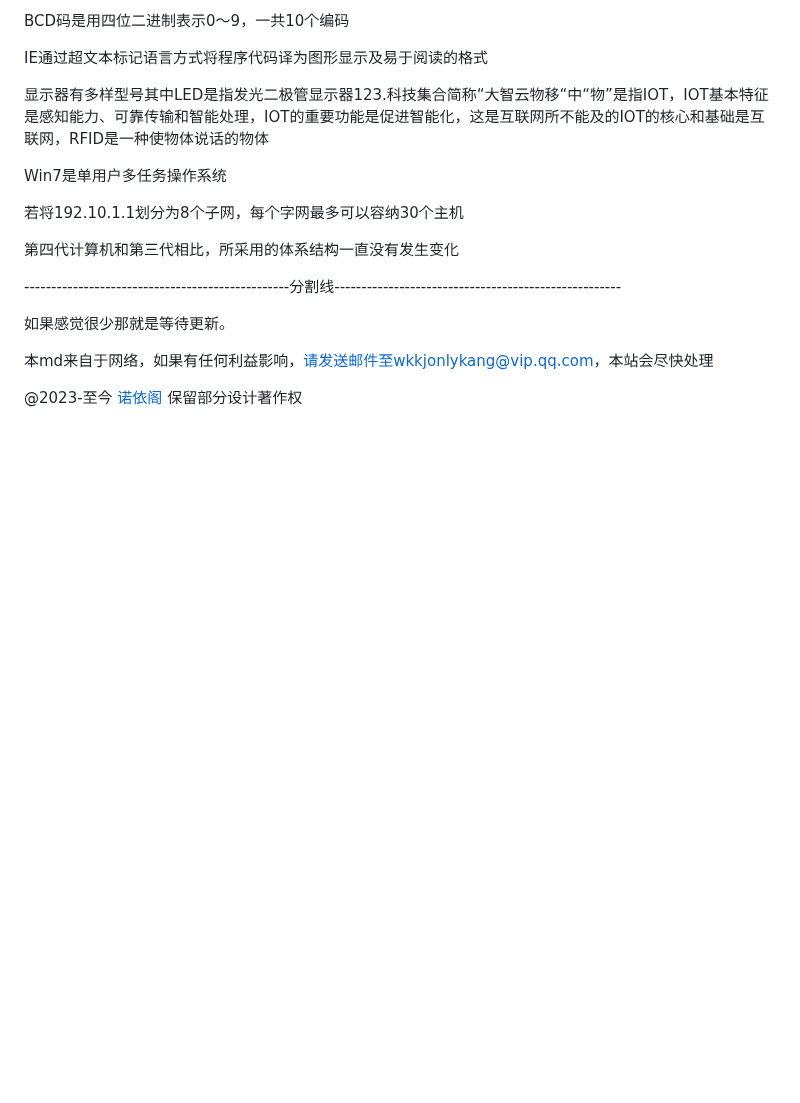
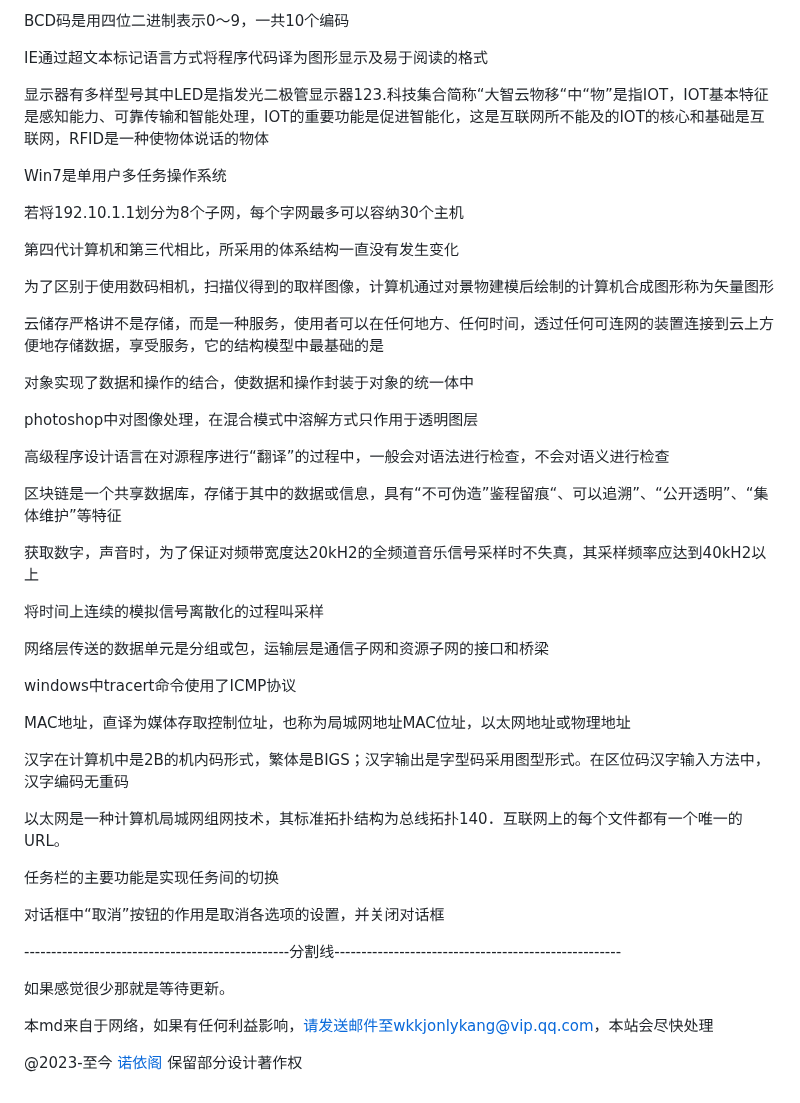
Before and after one commit to nuoyis/xuanze, a Markdown page: xuanze.md, the part around the change. Drawn GitHub-style; blank space fills up the shorter version.

Commit message:
update xuanze.md.
Signed-off-by: 诺依阁 <wkkjonlykang@vip.qq.com>

```diff
--- a/xuanze.md
+++ b/xuanze.md
@@ -375,6 +375,36 @@ Win7是单用户多任务操作系统
 
 第四代计算机和第三代相比，所采用的体系结构一直没有发生变化
 
+为了区别于使用数码相机，扫描仪得到的取样图像，计算机通过对景物建模后绘制的计算机合成图形称为矢量图形
+
+云储存严格讲不是存储，而是一种服务，使用者可以在任何地方、任何时间，透过任何可连网的装置连接到云上方便地存储数据，享受服务，它的结构模型中最基础的是
+
+对象实现了数据和操作的结合，使数据和操作封装于对象的统一体中
+
+photoshop中对图像处理，在混合模式中溶解方式只作用于透明图层
+
+高级程序设计语言在对源程序进行“翻译”的过程中，一般会对语法进行检查，不会对语义进行检查
+
+区块链是一个共享数据库，存储于其中的数据或信息，具有“不可伪造”鉴程留痕“、可以追溯”、“公开透明”、“集体维护”等特征
+
+获取数字，声音时，为了保证对频带宽度达20kH2的全频道音乐信号采样时不失真，其采样频率应达到40kH2以上
+
+将时间上连续的模拟信号离散化的过程叫采样
+
+网络层传送的数据单元是分组或包，运输层是通信子网和资源子网的接口和桥梁
+
+windows中tracert命令使用了ICMP协议
+
+MAC地址，直译为媒体存取控制位址，也称为局城网地址MAC位址，以太网地址或物理地址
+
+汉字在计算机中是2B的机内码形式，繁体是BIGS；汉字输出是字型码采用图型形式。在区位码汉字输入方法中，汉字编码无重码
+
+以太网是一种计算机局城网组网技术，其标准拓扑结构为总线拓扑140．互联网上的每个文件都有一个唯一的URL。
+
+任务栏的主要功能是实现任务间的切换
+
+对话框中“取消”按钮的作用是取消各选项的设置，并关闭对话框
+
 -------------------------------------------------分割线-----------------------------------------------------
 
 如果感觉很少那就是等待更新。
```
